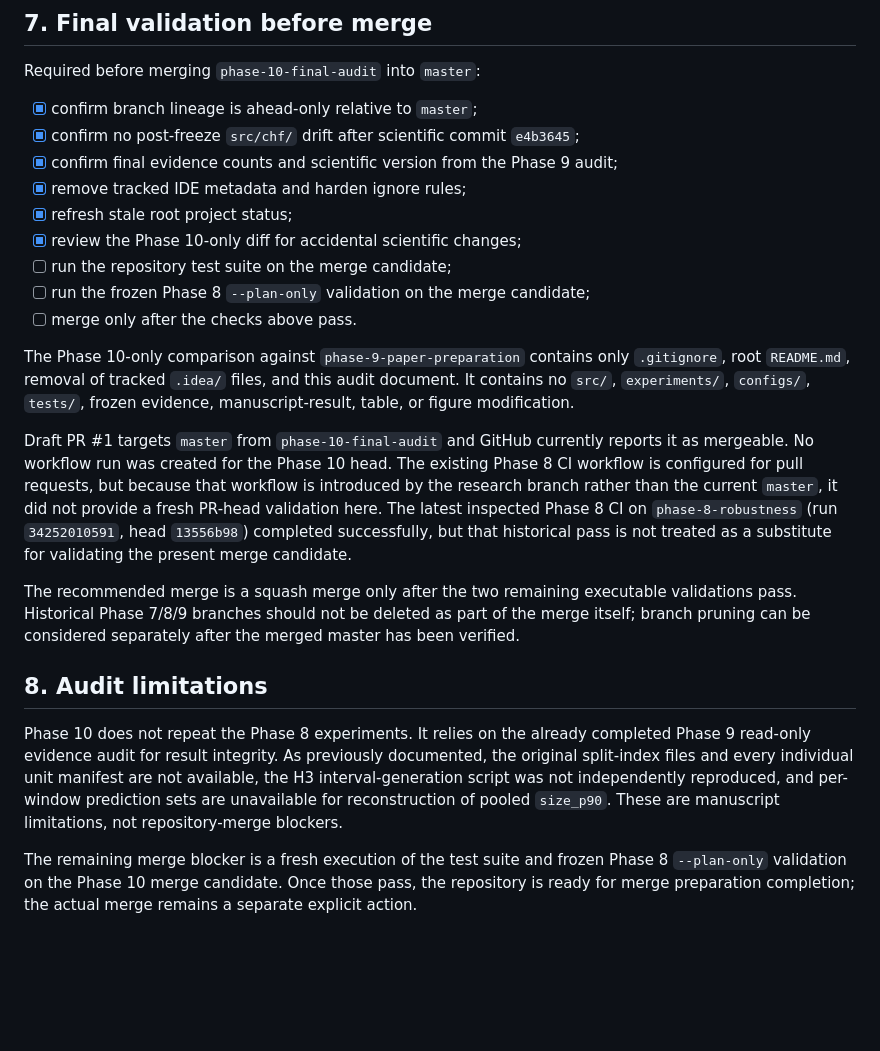
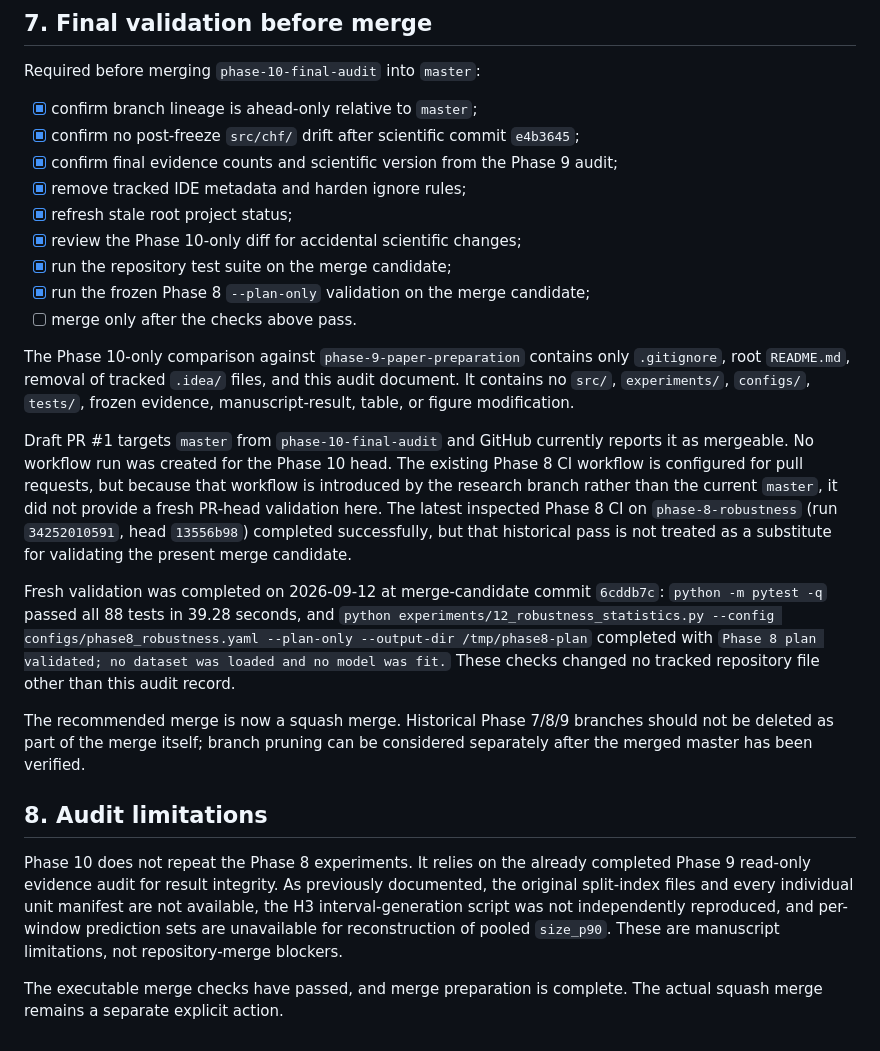
Before and after one commit to samantr/conformal-harmful-features, a Markdown page: paper/phase-10-final-audit.md, the part around the change. GitHub-like rendering; blank space fills up the shorter version.

Commit message:
docs: record Phase 10 merge validation

```diff
--- a/paper/phase-10-final-audit.md
+++ b/paper/phase-10-final-audit.md
@@ -86,18 +86,20 @@ Required before merging `phase-10-final-audit` into `master`:
 - [x] remove tracked IDE metadata and harden ignore rules;
 - [x] refresh stale root project status;
 - [x] review the Phase 10-only diff for accidental scientific changes;
-- [ ] run the repository test suite on the merge candidate;
-- [ ] run the frozen Phase 8 `--plan-only` validation on the merge candidate;
+- [x] run the repository test suite on the merge candidate;
+- [x] run the frozen Phase 8 `--plan-only` validation on the merge candidate;
 - [ ] merge only after the checks above pass.
 
 The Phase 10-only comparison against `phase-9-paper-preparation` contains only `.gitignore`, root `README.md`, removal of tracked `.idea/` files, and this audit document. It contains no `src/`, `experiments/`, `configs/`, `tests/`, frozen evidence, manuscript-result, table, or figure modification.
 
 Draft PR #1 targets `master` from `phase-10-final-audit` and GitHub currently reports it as mergeable. No workflow run was created for the Phase 10 head. The existing Phase 8 CI workflow is configured for pull requests, but because that workflow is introduced by the research branch rather than the current `master`, it did not provide a fresh PR-head validation here. The latest inspected Phase 8 CI on `phase-8-robustness` (run `34252010591`, head `13556b98`) completed successfully, but that historical pass is not treated as a substitute for validating the present merge candidate.
 
-The recommended merge is a squash merge only after the two remaining executable validations pass. Historical Phase 7/8/9 branches should not be deleted as part of the merge itself; branch pruning can be considered separately after the merged master has been verified.
+Fresh validation was completed on 2026-09-12 at merge-candidate commit `6cddb7c`: `python -m pytest -q` passed all 88 tests in 39.28 seconds, and `python experiments/12_robustness_statistics.py --config configs/phase8_robustness.yaml --plan-only --output-dir /tmp/phase8-plan` completed with `Phase 8 plan validated; no dataset was loaded and no model was fit.` These checks changed no tracked repository file other than this audit record.
+
+The recommended merge is now a squash merge. Historical Phase 7/8/9 branches should not be deleted as part of the merge itself; branch pruning can be considered separately after the merged master has been verified.
 
 ## 8. Audit limitations
 
 Phase 10 does not repeat the Phase 8 experiments. It relies on the already completed Phase 9 read-only evidence audit for result integrity. As previously documented, the original split-index files and every individual unit manifest are not available, the H3 interval-generation script was not independently reproduced, and per-window prediction sets are unavailable for reconstruction of pooled `size_p90`. These are manuscript limitations, not repository-merge blockers.
 
-The remaining merge blocker is a fresh execution of the test suite and frozen Phase 8 `--plan-only` validation on the Phase 10 merge candidate. Once those pass, the repository is ready for merge preparation completion; the actual merge remains a separate explicit action.
+The executable merge checks have passed, and merge preparation is complete. The actual squash merge remains a separate explicit action.
```
